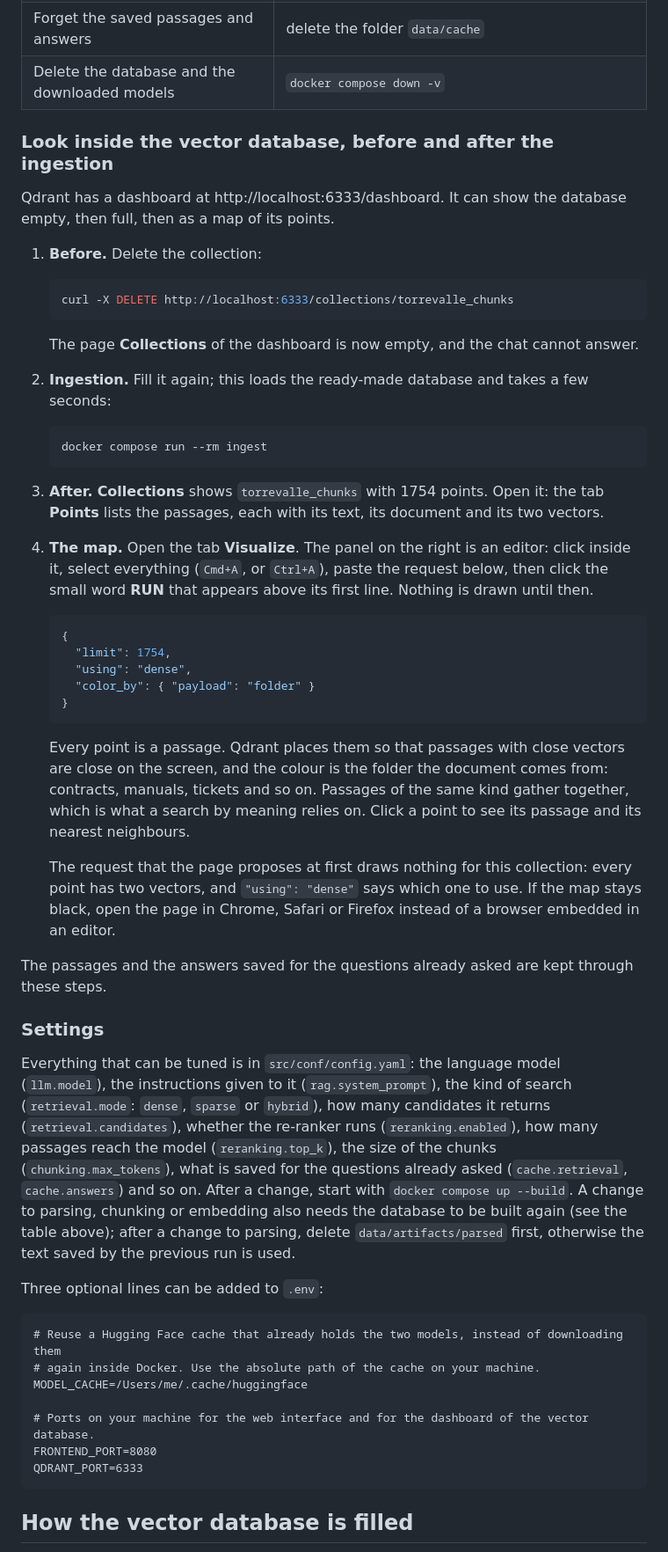
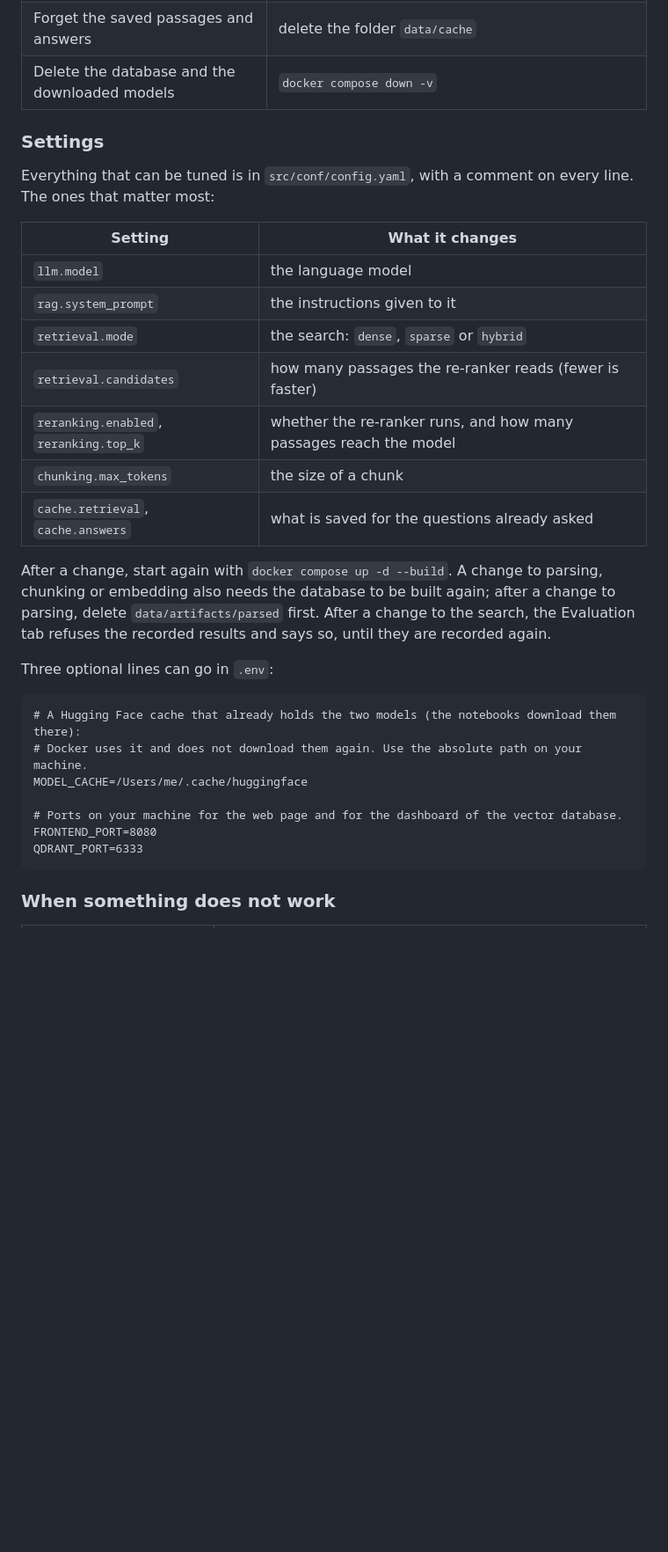
Before and after one commit to nameisalfio/RAG-Workshop, a Markdown page: README.md, the part around one of its changes. Shown at 88% size. Rendered like a GitHub page; blank space fills up the shorter version.

````diff
--- a/README.md
+++ b/README.md
@@ -261,74 +262,37 @@ record the results again and restart the backend with `docker compose restart ba
 | Forget the saved passages and answers | delete the folder `data/cache` |
 | Delete the database and the downloaded models | `docker compose down -v` |
 
-### Look inside the vector database, before and after the ingestion
-
-Qdrant has a dashboard at http://localhost:6333/dashboard. It can show the database empty, then
-full, then as a map of its points.
-
-1. **Before.** Delete the collection:
-
-   ```bash
-   curl -X DELETE http://localhost:6333/collections/torrevalle_chunks
-   ```
-
-   The page **Collections** of the dashboard is now empty, and the chat cannot answer.
-
-2. **Ingestion.** Fill it again; this loads the ready-made database and takes a few seconds:
-
-   ```bash
-   docker compose run --rm ingest
-   ```
-
-3. **After.** **Collections** shows `torrevalle_chunks` with 1754 points. Open it: the tab
-   **Points** lists the passages, each with its text, its document and its two vectors.
-
-4. **The map.** Open the tab **Visualize**. The panel on the right is an editor: click inside it,
-   select everything (`Cmd+A`, or `Ctrl+A`), paste the request below, then click the small word
-   **RUN** that appears above its first line. Nothing is drawn until then.
-
-   ```json
-   {
-     "limit": 1754,
-     "using": "dense",
-     "color_by": { "payload": "folder" }
-   }
-   ```
-
-   Every point is a passage. Qdrant places them so that passages with close vectors are close on
-   the screen, and the colour is the folder the document comes from: contracts, manuals, tickets
-   and so on. Passages of the same kind gather together, which is what a search by meaning relies
-   on. Click a point to see its passage and its nearest neighbours.
-
-   The request that the page proposes at first draws nothing for this collection: every point
-   has two vectors, and `"using": "dense"` says which one to use. If the map stays black, open
-   the page in Chrome, Safari or Firefox instead of a browser embedded in an editor.
-
-The passages and the answers saved for the questions already asked are kept through these steps.
-
 ### Settings
 
-Everything that can be tuned is in `src/conf/config.yaml`: the language model (`llm.model`), the
-instructions given to it (`rag.system_prompt`), the kind of search (`retrieval.mode`: `dense`,
-`sparse` or `hybrid`), how many candidates it returns (`retrieval.candidates`), whether the
-re-ranker runs (`reranking.enabled`), how many passages reach the model (`reranking.top_k`), the
-size of the chunks (`chunking.max_tokens`), what is saved for the questions already asked
-(`cache.retrieval`, `cache.answers`) and so on. After a change, start with
-`docker compose up --build`. A change to parsing, chunking or embedding also needs the database to
-be built again (see the table above); after a change to parsing, delete `data/artifacts/parsed`
-first, otherwise the text saved by the previous run is used.
+Everything that can be tuned is in `src/conf/config.yaml`, with a comment on every line. The ones
+that matter most:
 
-Three optional lines can be added to `.env`:
+| Setting | What it changes |
+|---|---|
+| `llm.model` | the language model |
+| `rag.system_prompt` | the instructions given to it |
+| `retrieval.mode` | the search: `dense`, `sparse` or `hybrid` |
+| `retrieval.candidates` | how many passages the re-ranker reads (fewer is faster) |
+| `reranking.enabled`, `reranking.top_k` | whether the re-ranker runs, and how many passages reach the model |
+| `chunking.max_tokens` | the size of a chunk |
+| `cache.retrieval`, `cache.answers` | what is saved for the questions already asked |
+
+After a change, start again with `docker compose up -d --build`. A change to parsing, chunking or
+embedding also needs the database to be built again; after a change to parsing, delete
+`data/artifacts/parsed` first. After a change to the search, the Evaluation tab refuses the
+recorded results and says so, until they are recorded again.
+
+Three optional lines can go in `.env`:
 
 ```
-# Reuse a Hugging Face cache that already holds the two models, instead of downloading them
-# again inside Docker. Use the absolute path of the cache on your machine.
+# A Hugging Face cache that already holds the two models (the notebooks download them there):
+# Docker uses it and does not download them again. Use the absolute path on your machine.
 MODEL_CACHE=/Users/me/.cache/huggingface
 
-# Ports on your machine for the web interface and for the dashboard of the vector database.
+# Ports on your machine for the web page and for the dashboard of the vector database.
 FRONTEND_PORT=8080
 QDRANT_PORT=6333
 ```
 
-## How the vector database is filled
+### When something does not work
 
````
Also changed, not shown: other parts of README.md (+185 -217 lines).
